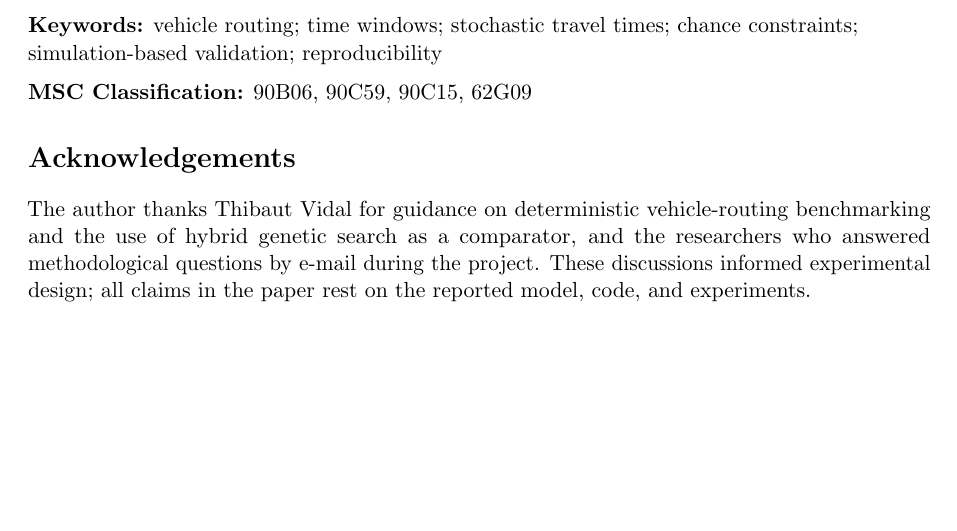
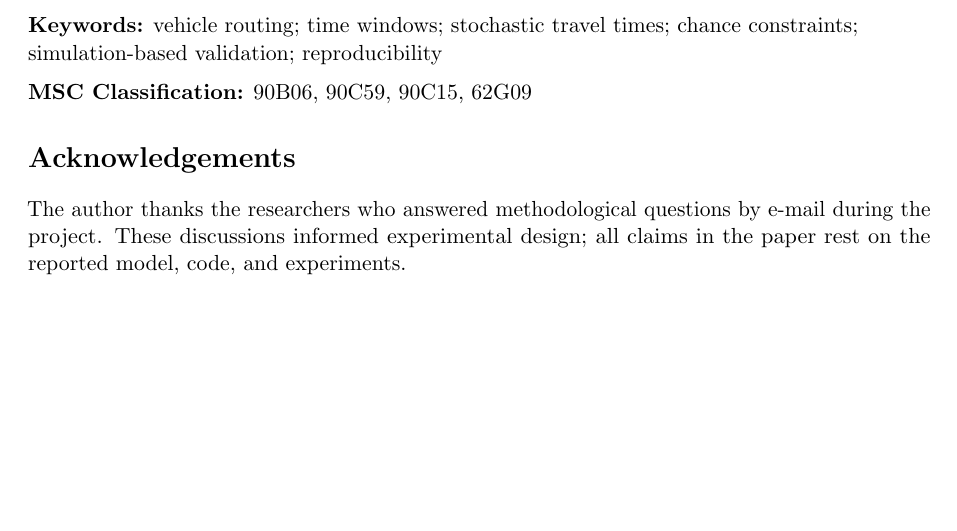
Before and after one commit to suhan10productions/reliability-screened-routing, a LaTeX paper (paper/routing_model_orf.tex): part of page 1 of 26, cut so that both start at the same text. Compiled offline with pdfLaTeX.

Commit message:
Acknowledge e-mail correspondents without naming them

```diff
--- a/paper/routing_model_orf.tex
+++ b/paper/routing_model_orf.tex
@@ -70,9 +70,8 @@ reproducibility\par}
 \noindent\textbf{MSC Classification:} 90B06, 90C59, 90C15, 62G09
 
 \section*{Acknowledgements}
-The author thanks Thibaut Vidal for guidance on deterministic vehicle-routing benchmarking and the use of hybrid genetic search as a comparator, and the
-researchers who answered methodological questions by e-mail during the
-project.
+The author thanks the researchers who answered methodological questions by
+e-mail during the project.
 These discussions informed experimental design; all claims in the paper rest
 on the reported model, code, and experiments.
 
```
Also changed, not shown: submission/routing_model_orf.tex (+2 -3 lines), paper/routing_model_orf.pdf, submission/routing_model_orf.pdf.
